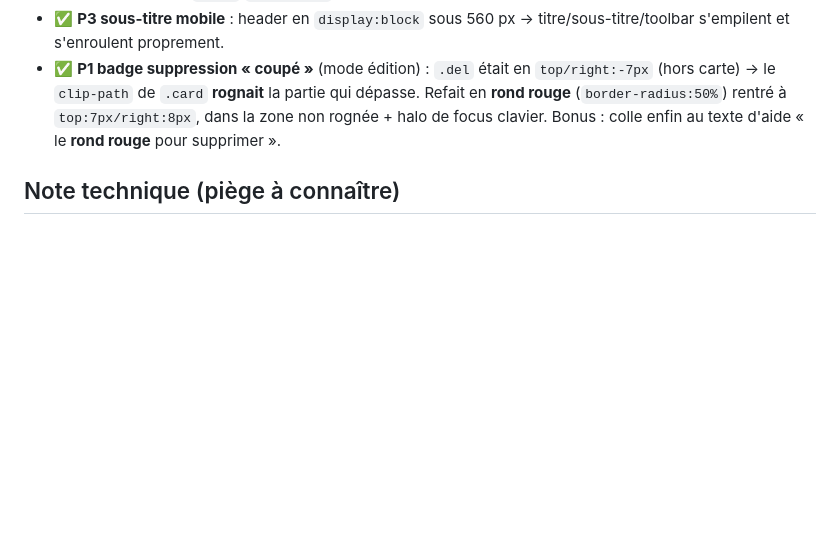
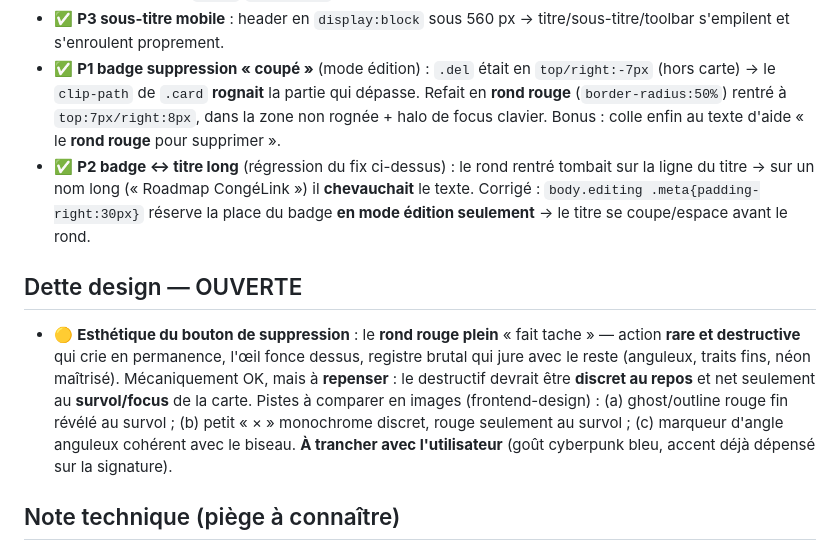
Before and after one commit to adspiteira/dev-dashboard, a Markdown page: DESIGN.md, the part around the change. Drawn GitHub-style; blank space fills up the shorter version.

Commit message:
docs: journal design - chevauchement solde + dette ouverte (pastille rouge a repenser)
Co-Authored-By: Claude Opus 4.8 (1M context) <noreply@anthropic.com>

```diff
--- a/DESIGN.md
+++ b/DESIGN.md
@@ -28,6 +28,10 @@ Launchpad de favoris perso (GitHub Pages). Direction : **cyberpunk, bleu électr
 - ✅ **P3 respiration** : `.desc` `margin-top` 3 → 5 px.
 - ✅ **P3 sous-titre mobile** : header en `display:block` sous 560 px → titre/sous-titre/toolbar s'empilent et s'enroulent proprement.
 - ✅ **P1 badge suppression « coupé »** (mode édition) : `.del` était en `top/right:-7px` (hors carte) → le `clip-path` de `.card` **rognait** la partie qui dépasse. Refait en **rond rouge** (`border-radius:50%`) rentré à `top:7px/right:8px`, dans la zone non rognée + halo de focus clavier. Bonus : colle enfin au texte d'aide « le **rond rouge** pour supprimer ».
+- ✅ **P2 badge ↔ titre long** (régression du fix ci-dessus) : le rond rentré tombait sur la ligne du titre → sur un nom long (« Roadmap CongéLink ») il **chevauchait** le texte. Corrigé : `body.editing .meta{padding-right:30px}` réserve la place du badge **en mode édition seulement** → le titre se coupe/espace avant le rond.
+
+## Dette design — OUVERTE
+- 🟡 **Esthétique du bouton de suppression** : le **rond rouge plein** « fait tache » — action **rare et destructive** qui crie en permanence, l'œil fonce dessus, registre brutal qui jure avec le reste (anguleux, traits fins, néon maîtrisé). Mécaniquement OK, mais à **repenser** : le destructif devrait être **discret au repos** et net seulement au **survol/focus** de la carte. Pistes à comparer en images (frontend-design) : (a) ghost/outline rouge fin révélé au survol ; (b) petit « × » monochrome discret, rouge seulement au survol ; (c) marqueur d'angle anguleux cohérent avec le biseau. **À trancher avec l'utilisateur** (goût cyberpunk bleu, accent déjà dépensé sur la signature).
 
 ## Note technique (piège à connaître)
 **`clip-path` rogne aussi les ENFANTS qui débordent**, pas seulement le focus. Un badge d'angle / tooltip en position absolue avec offset négatif sur une carte biseautée sera **tranché** — il faut le garder *dedans*, ou retirer le `clip-path` du parent.
```
